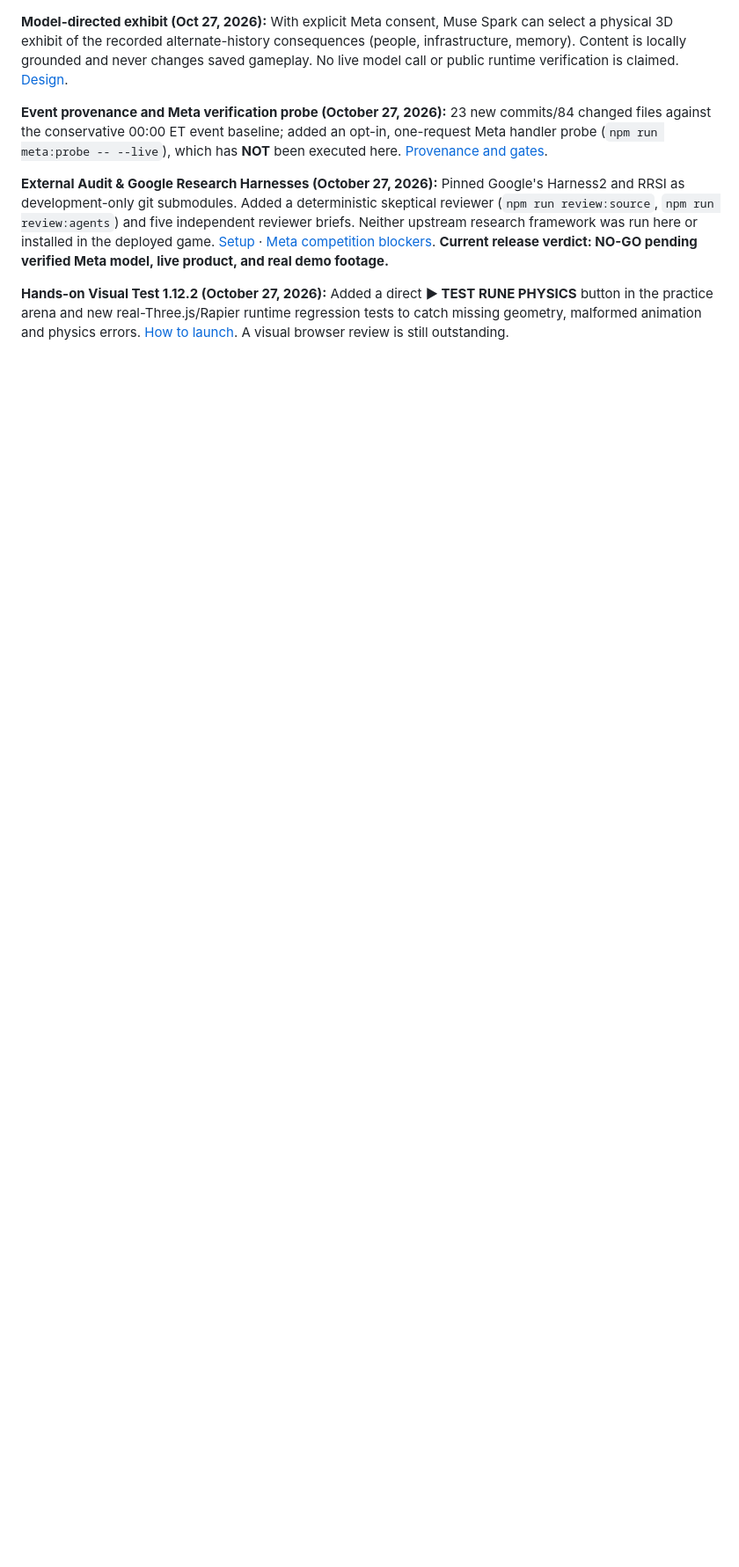
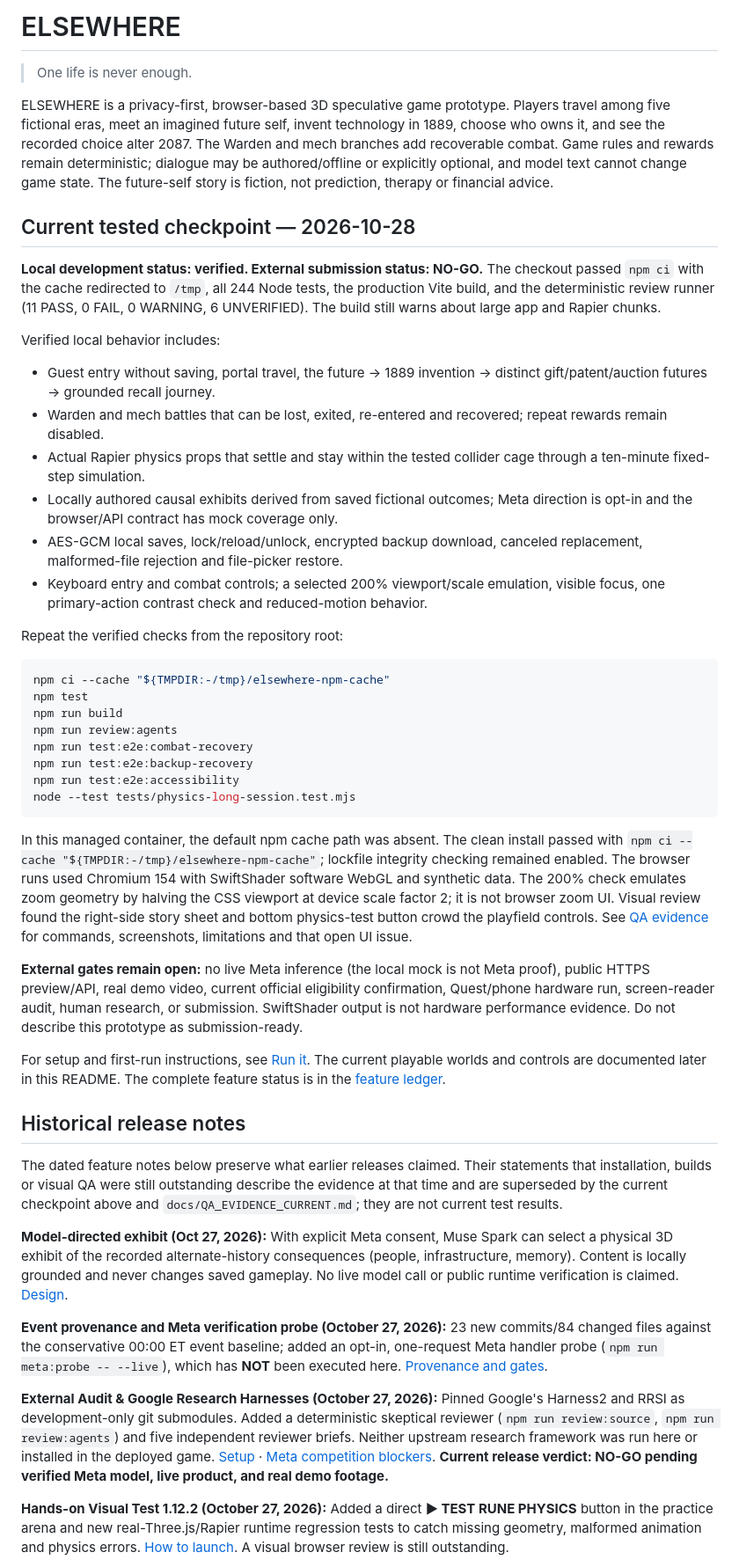
Before and after one commit to kapasainitishreddy/ELSEWHERE, a Markdown page: README.md, the part around one of its changes. Shown at 88% size. Rendered like a GitHub page; blank space fills up the shorter version.

Commit message:
docs: clarify current README evidence and dependencies

````diff
--- a/README.md
+++ b/README.md
@@ -1,3 +1,45 @@
+# ELSEWHERE
+
+> One life is never enough.
+
+ELSEWHERE is a privacy-first, browser-based 3D speculative game prototype. Players travel among five fictional eras, meet an imagined future self, invent technology in 1889, choose who owns it, and see the recorded choice alter 2087. The Warden and mech branches add recoverable combat. Game rules and rewards remain deterministic; dialogue may be authored/offline or explicitly optional, and model text cannot change game state. The future-self story is fiction, not prediction, therapy or financial advice.
+
+## Current tested checkpoint — 2026-10-28
+
+**Local development status: verified. External submission status: NO-GO.** The checkout passed `npm ci` with the cache redirected to `/tmp`, all 244 Node tests, the production Vite build, and the deterministic review runner (11 PASS, 0 FAIL, 0 WARNING, 6 UNVERIFIED). The build still warns about large app and Rapier chunks.
+
+Verified local behavior includes:
+
+- Guest entry without saving, portal travel, the future → 1889 invention → distinct gift/patent/auction futures → grounded recall journey.
+- Warden and mech battles that can be lost, exited, re-entered and recovered; repeat rewards remain disabled.
+- Actual Rapier physics props that settle and stay within the tested collider cage through a ten-minute fixed-step simulation.
+- Locally authored causal exhibits derived from saved fictional outcomes; Meta direction is opt-in and the browser/API contract has mock coverage only.
+- AES-GCM local saves, lock/reload/unlock, encrypted backup download, canceled replacement, malformed-file rejection and file-picker restore.
+- Keyboard entry and combat controls; a selected 200% viewport/scale emulation, visible focus, one primary-action contrast check and reduced-motion behavior.
+
+Repeat the verified checks from the repository root:
+
+```bash
+npm ci --cache "${TMPDIR:-/tmp}/elsewhere-npm-cache"
+npm test
+npm run build
+npm run review:agents
+npm run test:e2e:combat-recovery
+npm run test:e2e:backup-recovery
+npm run test:e2e:accessibility
+node --test tests/physics-long-session.test.mjs
+```
+
+In this managed container, the default npm cache path was absent. The clean install passed with `npm ci --cache "${TMPDIR:-/tmp}/elsewhere-npm-cache"`; lockfile integrity checking remained enabled. The browser runs used Chromium 154 with SwiftShader software WebGL and synthetic data. The 200% check emulates zoom geometry by halving the CSS viewport at device scale factor 2; it is not browser zoom UI. Visual review found the right-side story sheet and bottom physics-test button crowd the playfield controls. See [QA evidence](docs/QA_EVIDENCE_CURRENT.md) for commands, screenshots, limitations and that open UI issue.
+
+**External gates remain open:** no live Meta inference (the local mock is not Meta proof), public HTTPS preview/API, real demo video, current official eligibility confirmation, Quest/phone hardware run, screen-reader audit, human research, or submission. SwiftShader output is not hardware performance evidence. Do not describe this prototype as submission-ready.
+
+For setup and first-run instructions, see [Run it](#run-it). The current playable worlds and controls are documented later in this README. The complete feature status is in the [feature ledger](docs/FEATURE_LEDGER.csv).
+
+## Historical release notes
+
+The dated feature notes below preserve what earlier releases claimed. Their statements that installation, builds or visual QA were still outstanding describe the evidence at that time and are superseded by the current checkpoint above and `docs/QA_EVIDENCE_CURRENT.md`; they are not current test results.
+
 **Model-directed exhibit (Oct 27, 2026):** With explicit Meta consent, Muse Spark can select a physical 3D exhibit of the recorded alternate-history consequences (people, infrastructure, memory). Content is locally grounded and never changes saved gameplay. No live model call or public runtime verification is claimed. [Design](docs/META_CAUSAL_EXHIBIT_V113.md).
 
 **Event provenance and Meta verification probe (October 27, 2026):** 23 new commits/84 changed files against the conservative 00:00 ET event baseline; added an opt-in, one-request Meta handler probe (`npm run meta:probe -- --live`), which has **NOT** been executed here. [Provenance and gates](docs/HACKATHON_NEW_WORK_PROVENANCE.md).
````
Also changed, not shown: other parts of README.md (+25 -46 lines).
